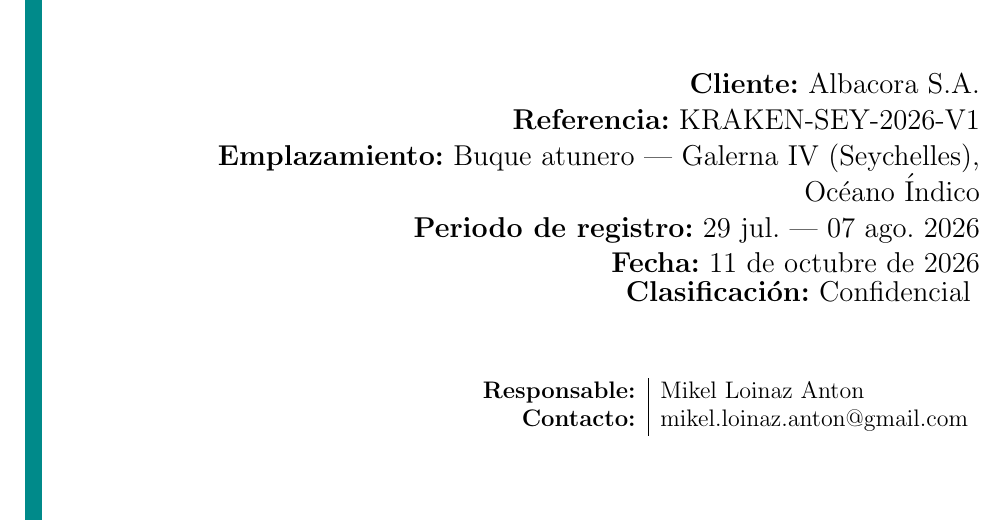
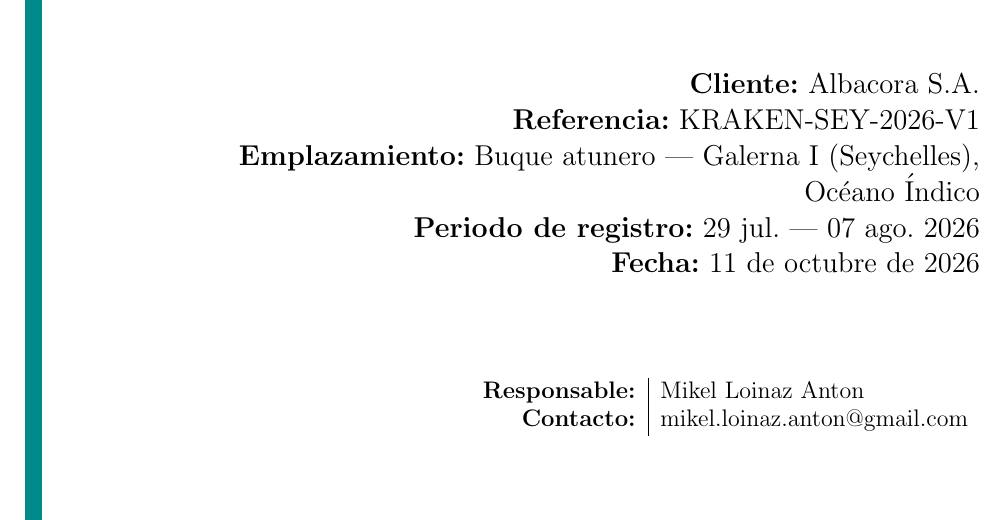
Before and after one commit to Sizknas/Latex_Doc, a LaTeX document (main.tex, which reads sections/portada_seychelles.tex): part of page 1 of 20, cut so that both start at the same text. Compiled offline with pdfLaTeX.

Commit message:
Actualizada portada para quitar confidencilidad, cringe

```diff
--- a/sections/portada_seychelles.tex
+++ b/sections/portada_seychelles.tex
@@ -26,10 +26,10 @@
         {\large
         \textbf{Cliente:} Albacora S.A. \\
         \textbf{Referencia:} KRAKEN-SEY-2026-V1 \\
-        \textbf{Emplazamiento:} Buque atunero --- Galerna IV (Seychelles), Océano Índico \\
+        \textbf{Emplazamiento:} Buque atunero --- Galerna I (Seychelles), Océano Índico \\
         \textbf{Periodo de registro:} 29 jul. --- 07 ago. 2026 \\
         \textbf{Fecha:} \today \\
-        \textbf{Clasificación:} Confidencial
+        \textbf{}
         }
 
         \vfill
```
